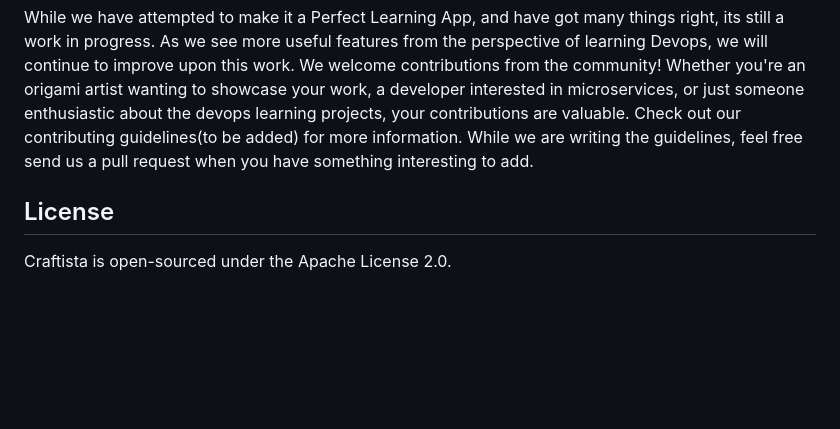
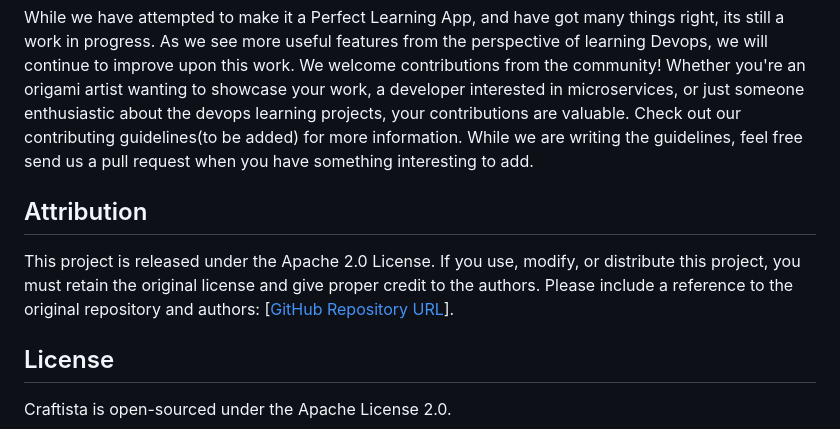
Before and after one commit to craftista/craftista, a Markdown page: README.md, the part around the change. GitHub-like rendering; blank space fills up the shorter version.

```diff
--- a/README.md
+++ b/README.md
@@ -185,6 +185,9 @@ and if you want to take it to the next level here are 5 Advanced Projects:
 ## Contributing
 While we have attempted to make it a Perfect Learning App, and have got many things right, its still a work in progress. As we see more useful features from the perspective of learning Devops, we will continue to improve upon this work. We welcome contributions from the community! Whether you're an origami artist wanting to showcase your work, a developer interested in microservices, or just someone enthusiastic about the devops learning projects, your contributions are valuable. Check out our contributing guidelines(to be added) for more information. While we are writing the guidelines, feel free send us a pull request when you have something interesting to add.
 
+## Attribution
+This project is released under the Apache 2.0 License. If you use, modify, or distribute this project, you must retain the original license and give proper credit to the authors. Please include a reference to the original repository and authors: [[GitHub Repository URL](https://github.com/craftista)].
+
 ## License
 Craftista is open-sourced under the Apache License 2.0.
 
```
